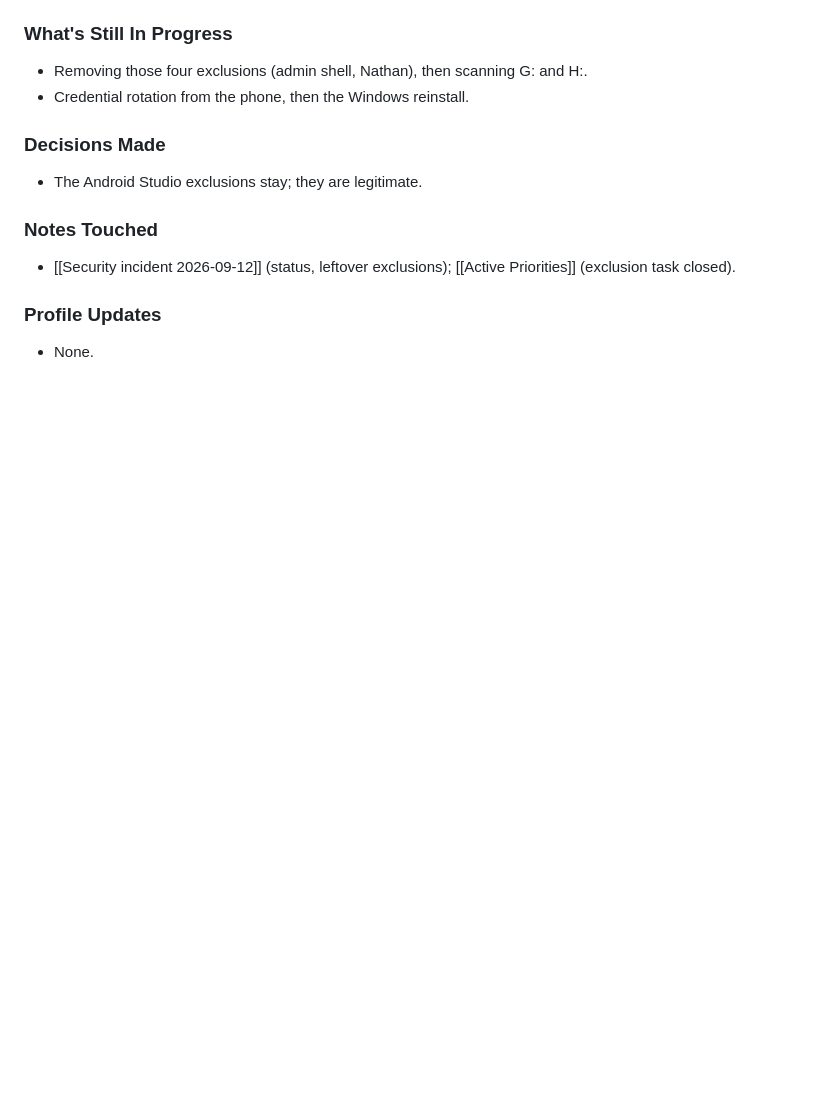
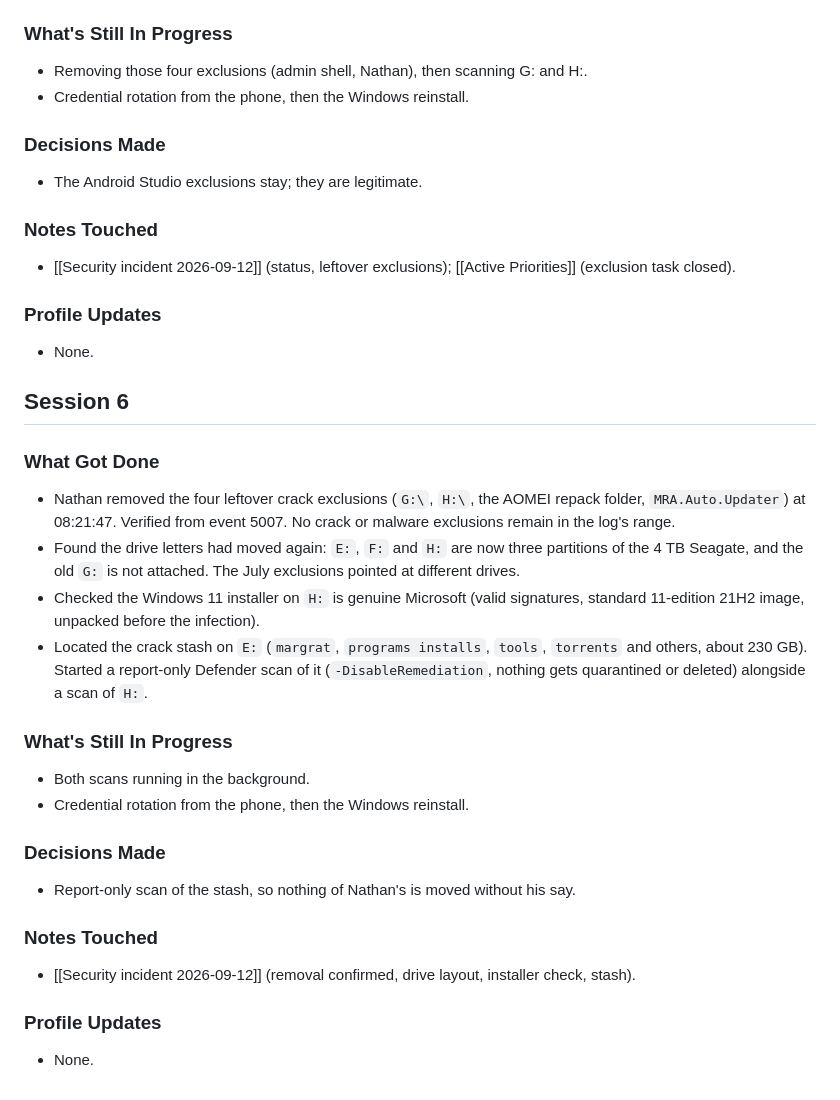
Before and after one commit to badboyfarrxxx-ship-it/the-beasts-brain, a Markdown page: 01 - Daily Notes/09 - September 2026/2026-09-12.md, the part around the change. GitHub-like rendering; blank space fills up the shorter version.

Commit message:
Security incident: crack exclusions removed, H: installer verified, stash located on E:
Co-Authored-By: Claude Opus 5 <noreply@anthropic.com>

```diff
--- a/01 - Daily Notes/09 - September 2026/2026-09-12.md
+++ b/01 - Daily Notes/09 - September 2026/2026-09-12.md
@@ -338,3 +338,35 @@ created: 2026-09-12
 ### Profile Updates
 
 - None.
+
+## Session 6
+
+### What Got Done
+
+- Nathan removed the four leftover crack exclusions (`G:\`, `H:\`, the AOMEI repack folder,
+  `MRA.Auto.Updater`) at 08:21:47. Verified from event 5007. No crack or malware exclusions
+  remain in the log's range.
+- Found the drive letters had moved again: `E:`, `F:` and `H:` are now three partitions of the
+  4 TB Seagate, and the old `G:` is not attached. The July exclusions pointed at different drives.
+- Checked the Windows 11 installer on `H:` is genuine Microsoft (valid signatures, standard
+  11-edition 21H2 image, unpacked before the infection).
+- Located the crack stash on `E:` (`margrat`, `programs installs`, `tools`, `torrents` and
+  others, about 230 GB). Started a report-only Defender scan of it (`-DisableRemediation`,
+  nothing gets quarantined or deleted) alongside a scan of `H:`.
+
+### What's Still In Progress
+
+- Both scans running in the background.
+- Credential rotation from the phone, then the Windows reinstall.
+
+### Decisions Made
+
+- Report-only scan of the stash, so nothing of Nathan's is moved without his say.
+
+### Notes Touched
+
+- [[Security incident 2026-09-12]] (removal confirmed, drive layout, installer check, stash).
+
+### Profile Updates
+
+- None.
```
Also changed, not shown: 04 - Resources/Security incident 2026-09-12.md (+15 -0 lines).
